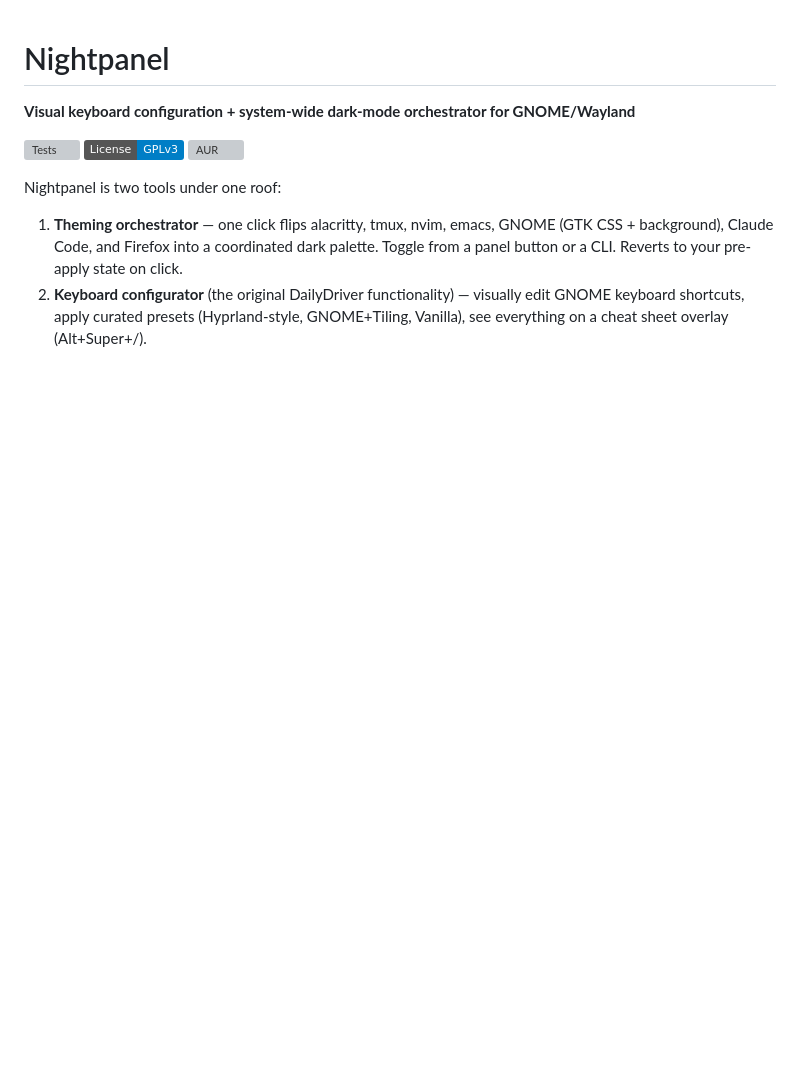
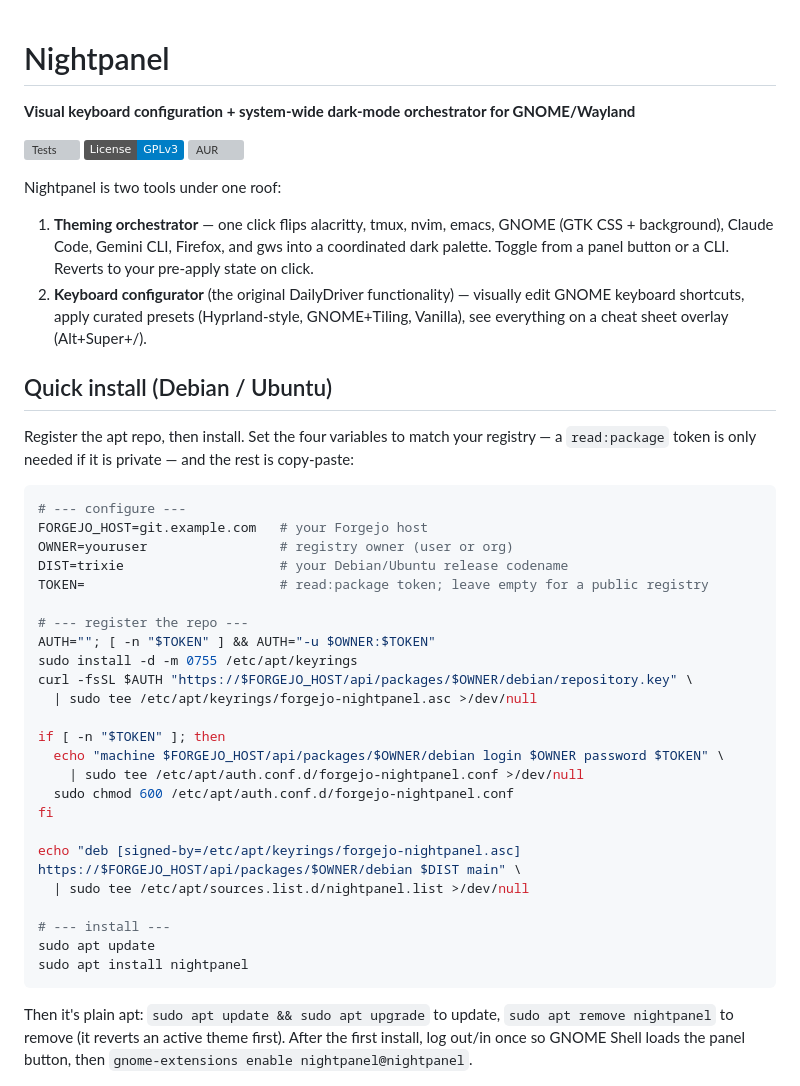
Before and after one commit to gregfelice/dailydriver, a Markdown page: README.md, the part around one of its changes. GitHub-like rendering; badges without logos; blank space fills up the shorter version; grey boxes are pictures that could not be loaded.

````diff
--- a/README.md
+++ b/README.md
@@ -8,8 +8,41 @@
 
 Nightpanel is two tools under one roof:
 
-1. **Theming orchestrator** — one click flips alacritty, tmux, nvim, emacs, GNOME (GTK CSS + background), Claude Code, and Firefox into a coordinated dark palette. Toggle from a panel button or a CLI. Reverts to your pre-apply state on click.
+1. **Theming orchestrator** — one click flips alacritty, tmux, nvim, emacs, GNOME (GTK CSS + background), Claude Code, Gemini CLI, Firefox, and gws into a coordinated dark palette. Toggle from a panel button or a CLI. Reverts to your pre-apply state on click.
 2. **Keyboard configurator** (the original DailyDriver functionality) — visually edit GNOME keyboard shortcuts, apply curated presets (Hyprland-style, GNOME+Tiling, Vanilla), see everything on a cheat sheet overlay (Alt+Super+/).
+
+## Quick install (Debian / Ubuntu)
+
+Register the apt repo, then install. Set the four variables to match your registry — a `read:package` token is only needed if it is private — and the rest is copy-paste:
+
+```bash
+# --- configure ---
+FORGEJO_HOST=git.example.com   # your Forgejo host
+OWNER=youruser                 # registry owner (user or org)
+DIST=trixie                    # your Debian/Ubuntu release codename
+TOKEN=                         # read:package token; leave empty for a public registry
+
+# --- register the repo ---
+AUTH=""; [ -n "$TOKEN" ] && AUTH="-u $OWNER:$TOKEN"
+sudo install -d -m 0755 /etc/apt/keyrings
+curl -fsSL $AUTH "https://$FORGEJO_HOST/api/packages/$OWNER/debian/repository.key" \
+  | sudo tee /etc/apt/keyrings/forgejo-nightpanel.asc >/dev/null
+
+if [ -n "$TOKEN" ]; then
+  echo "machine $FORGEJO_HOST/api/packages/$OWNER/debian login $OWNER password $TOKEN" \
+    | sudo tee /etc/apt/auth.conf.d/forgejo-nightpanel.conf >/dev/null
+  sudo chmod 600 /etc/apt/auth.conf.d/forgejo-nightpanel.conf
+fi
+
+echo "deb [signed-by=/etc/apt/keyrings/forgejo-nightpanel.asc] https://$FORGEJO_HOST/api/packages/$OWNER/debian $DIST main" \
+  | sudo tee /etc/apt/sources.list.d/nightpanel.list >/dev/null
+
+# --- install ---
+sudo apt update
+sudo apt install nightpanel
+```
+
+Then it's plain apt: `sudo apt update && sudo apt upgrade` to update, `sudo apt remove nightpanel` to remove (it reverts an active theme first). After the first install, log out/in once so GNOME Shell loads the panel button, then `gnome-extensions enable nightpanel@nightpanel`.
 
 ![Nightpanel — Keyboard Visualization](data/screenshots/keyboard-view.png)
 
````
Also changed, not shown: other parts of README.md (+3 -41 lines).
